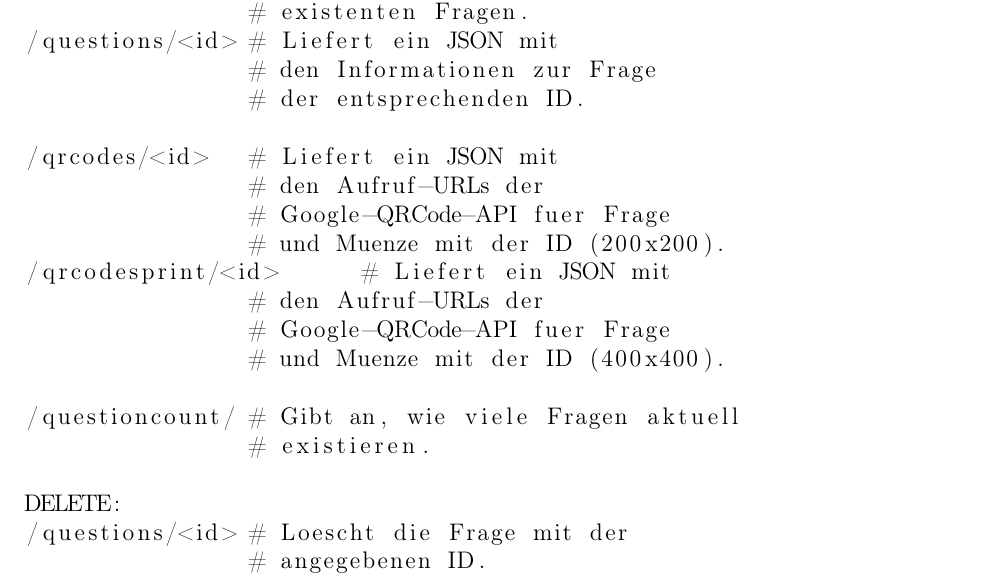
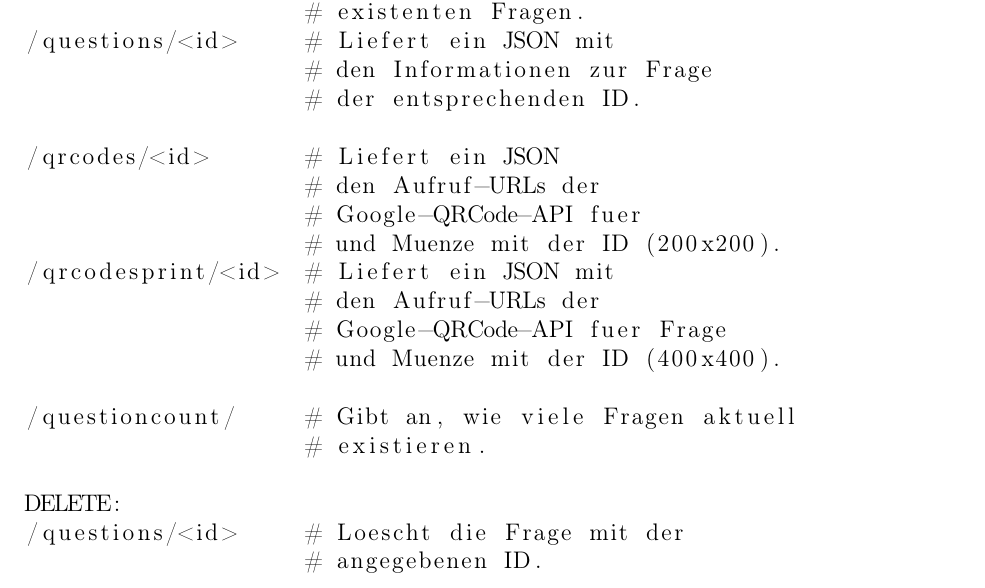
Before and after one commit to mervyn-mccreight/unity-cardboard-qr, a LaTeX document (Documentation/ar_qrcode_documentation.tex, which reads Documentation/chapter/tdot.tex): part of page 9 of 15, cut so that both start at the same text. Compiled offline with pdfLaTeX.

Commit message:
Doc: fixed indentation in PHP Api doc

```diff
--- a/Documentation/chapter/tdot.tex
+++ b/Documentation/chapter/tdot.tex
@@ -46,26 +46,26 @@ Die RESTful-API bietet folgende Zugriffs-URLs:
 
  \begin{lstlisting}
 GET:
-/questions/	# Liefert ein JSON mit allen aktuell
+/questions/         # Liefert ein JSON mit allen aktuell
                     # existenten Fragen.
-/questions/<id>	# Liefert ein JSON mit
+/questions/<id>     # Liefert ein JSON mit
                     # den Informationen zur Frage
                     # der entsprechenden ID.
 
-/qrcodes/<id>	# Liefert ein JSON mit
+/qrcodes/<id>       # Liefert ein JSON
                     # den Aufruf-URLs der
-		# Google-QRCode-API fuer Frage
+                    # Google-QRCode-API fuer
                     # und Muenze mit der ID (200x200).
-/qrcodesprint/<id>	# Liefert ein JSON mit
+/qrcodesprint/<id>  # Liefert ein JSON mit
                     # den Aufruf-URLs der
                     # Google-QRCode-API fuer Frage
                     # und Muenze mit der ID (400x400).
 
-/questioncount/	# Gibt an, wie viele Fragen aktuell
+/questioncount/     # Gibt an, wie viele Fragen aktuell
                     # existieren.
 
 DELETE:
-/questions/<id>	# Loescht die Frage mit der
+/questions/<id>     # Loescht die Frage mit der
                     # angegebenen ID.
 \end{lstlisting}
 
```
Also changed, not shown: Documentation/ar_qrcode_documentation.pdf. Lines whose indentation alone changed are shown as unchanged.
